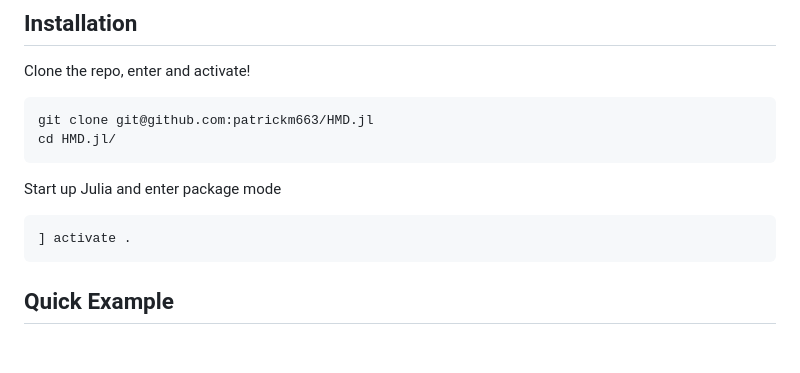
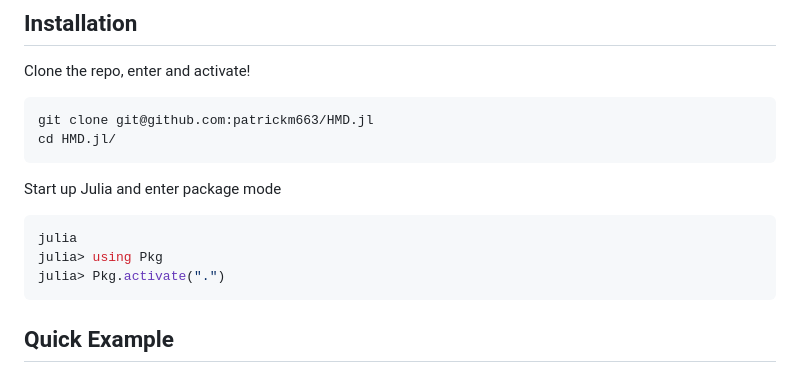
Before and after one commit to patrickm663/HMD.jl, a Markdown page: README.md, the part around the change. GitHub-like rendering; blank space fills up the shorter version.

Commit message:
Docs: update README.md

````diff
--- a/README.md
+++ b/README.md
@@ -11,7 +11,9 @@ cd HMD.jl/
 Start up Julia and enter package mode
 
 ```julia
-] activate .
+julia
+julia> using Pkg
+julia> Pkg.activate(".")
 ```
 
 ## Quick Example
````
